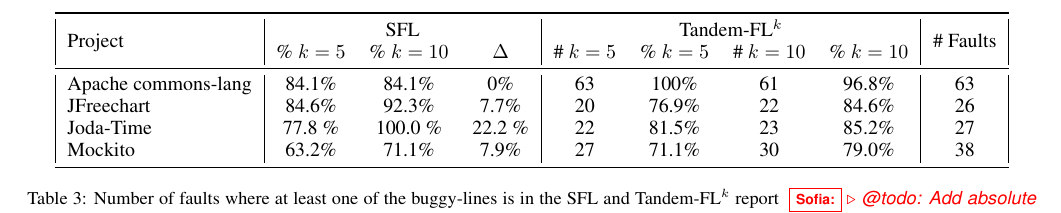
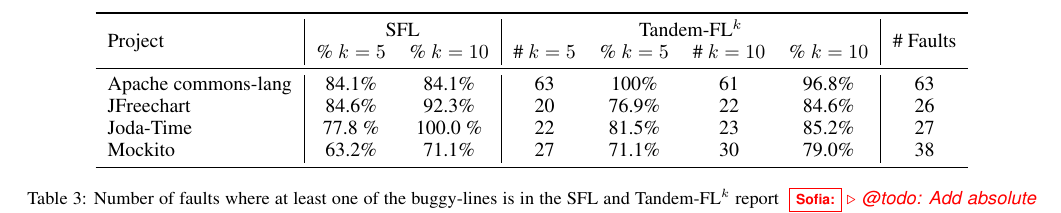
Before and after one commit to sofiaoreis/lithium-slicer, a LaTeX paper (paper/ijcai/paper.tex): part of page 5 of 7, cut so that both start at the same text. Compiled offline with pdfLaTeX.

Commit message:
some fixes

```diff
--- a/paper/ijcai/paper.tex
+++ b/paper/ijcai/paper.tex
@@ -621,18 +620,18 @@
 
 \begin{table*}[h]
 	\centering
-	  \begin{tabular}{|l|ccc|cccc|c|}
+	  \begin{tabular}{l|cc|cccc|c}
 		\toprule
-		\multirow{2}{*}{Project}            & \multicolumn{3}{c|}{SFL}  & \multicolumn{4}{c|}{\combpar{k}} & \multirow{2}{*}{\# Faults} \\
+		\multirow{2}{*}{Project}            & \multicolumn{2}{c|}{SFL}  & \multicolumn{4}{c|}{\combpar{k}} & \multirow{2}{*}{\# Faults} \\
 
-		            & \% $k = 5$ & \% $k = 10$  & $\Delta$ & \# $k = 5$ & \% $k = 5$ & \# $k = 10$ & \% $k = 10$ &  \\
+		            & \% $k = 5$ & \% $k = 10$  & \# $k = 5$ & \% $k = 5$ & \# $k = 10$ & \% $k = 10$ &  \\
 		\midrule
-		 \lang{}            & 84.1\%  & 84.1\%  &  0\%   & 63 & 100\% & 61 & 96.8\% & 63      \\
+		 \lang{}            & 84.1\%  & 84.1\%    & 63 & 100\% & 61 & 96.8\% & 63      \\
 		% \cmath{}           & 82.08 \%  & 85.85 \% & 3.77 \%     \\   %\comments{& 177   &  -}\\
 		% \closure{}         & 62.41 \%  & 72.18 \%  & 9.77 \%     \\   %\comments{& 350   &  -}\\
-		\chart{}           & 84.6\%  & 92.3\% & 7.7\%  & 20 & 76.9\% & 22 & 84.6\% & 26    \\  %\comments{& 92    &  -}\\
-		\jtime{}           & 77.8 \%  & 100.0 \% & 22.2 \%  & 22 & 81.5\% & 23 & 85.2\% & 27     \\   %\comments{& 76    &  -}\\
-		 \mockito{}         & 63.2\%  & 71.1\% & 7.9\%   & 27 & 71.1\% & 30 & 79.0\% & 38 \\     %\comments{& 118   &  -}\\
+		\chart{}           & 84.6\%  & 92.3\% & 20 & 76.9\% & 22 & 84.6\% & 26    \\  %\comments{& 92    &  -}\\
+		\jtime{}           & 77.8 \%  & 100.0 \% & 22 & 81.5\% & 23 & 85.2\% & 27     \\   %\comments{& 76    &  -}\\
+		 \mockito{}         & 63.2\%  & 71.1\% & 27 & 71.1\% & 30 & 79.0\% & 38 \\     %\comments{& 118   &  -}\\
 		\bottomrule
 	\end{tabular}
   \caption {Number of faults where at least one of the buggy-lines is in the SFL and \combpar{k} report \Sof{@todo: Add absolute numbers for SFL}\Rui{explain what $k$ is for SFL alone.}}
```
Also changed, not shown: paper/ijcai/paper.bib (+0 -1 lines), paper/ijcai/paper.tex (12 more changed lines).
